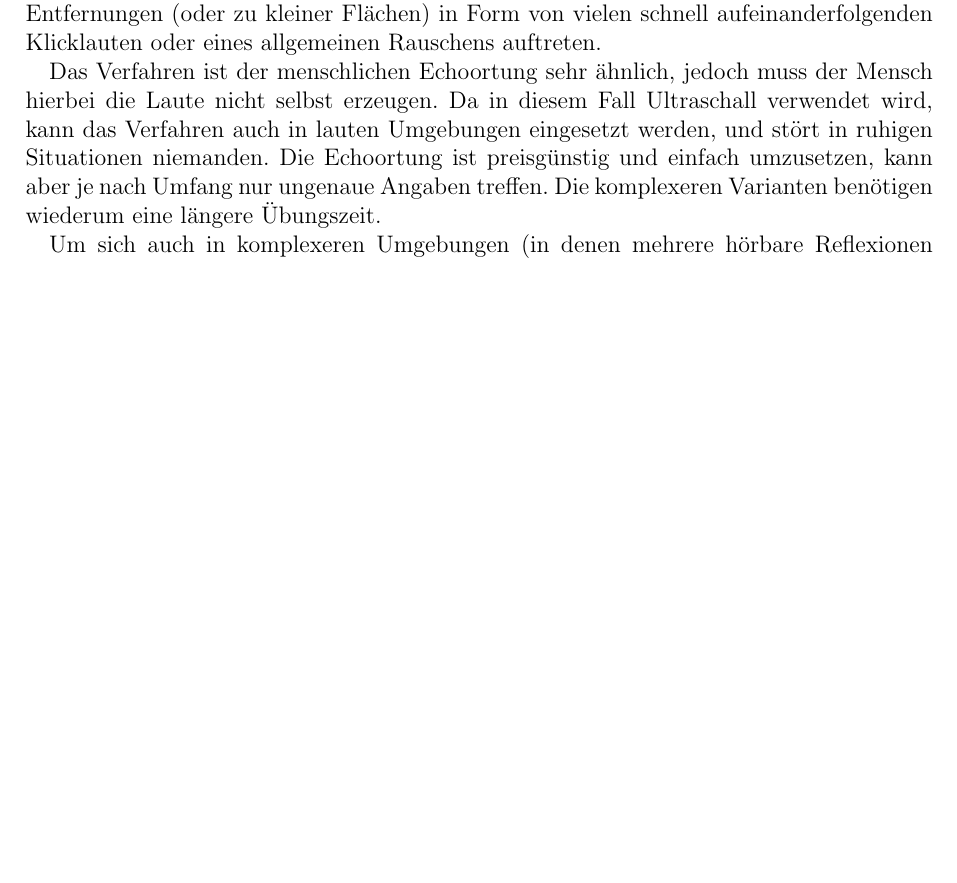
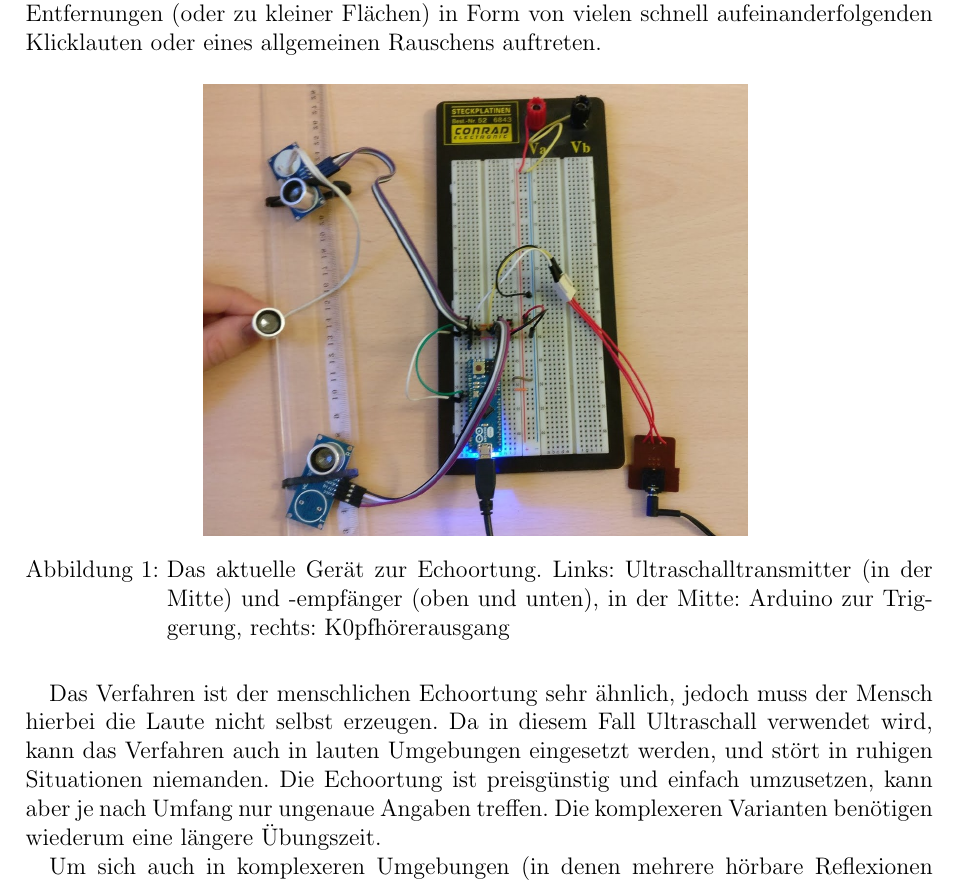
Before and after one commit to YpsilonZett/Dosuas, a LaTeX paper (JuFo Arbeit/Dosuas - Jugend Forscht Arbeit.tex): part of page 4 of 13, cut so that both start at the same text, the shorter picture padded with empty space. Compiled offline with pdfLaTeX.

Commit message:
Added image of the ultrasonic device

```diff
--- a/JuFo Arbeit/Dosuas - Jugend Forscht Arbeit.tex
+++ b/JuFo Arbeit/Dosuas - Jugend Forscht Arbeit.tex
@@ -150,6 +150,12 @@ nicht immer klar gedeutet werden, da sie auch bei größeren Entfernungen noch r
 erscheinen. Dazu kommen noch unregelmäßige Störungen, die vor allem bei zu großen
 Entfernungen (oder zu kleiner Flächen) in Form von vielen schnell aufeinanderfolgenden
 Klicklauten oder eines allgemeinen Rauschens auftreten. \par
+\begin{figure}[H] \label{us_device}
+	\centering
+	\includegraphics[width=0.6\textwidth]{us_device}
+	\caption{Das aktuelle Gerät zur Echoortung. Links: Ultraschalltransmitter (in der Mitte)
+	und -empfänger (oben und unten), in der Mitte: Arduino zur Triggerung, rechts: K0pfhörerausgang}
+\end{figure}
 Das Verfahren ist der menschlichen Echoortung sehr ähnlich, jedoch muss der Mensch hierbei
 die Laute nicht selbst erzeugen. Da in diesem Fall Ultraschall verwendet wird, kann das
 Verfahren auch in lauten Umgebungen eingesetzt werden, und stört in ruhigen Situationen
```
Also changed, not shown: JuFo Arbeit/bilder/us_device.jpg (added).
